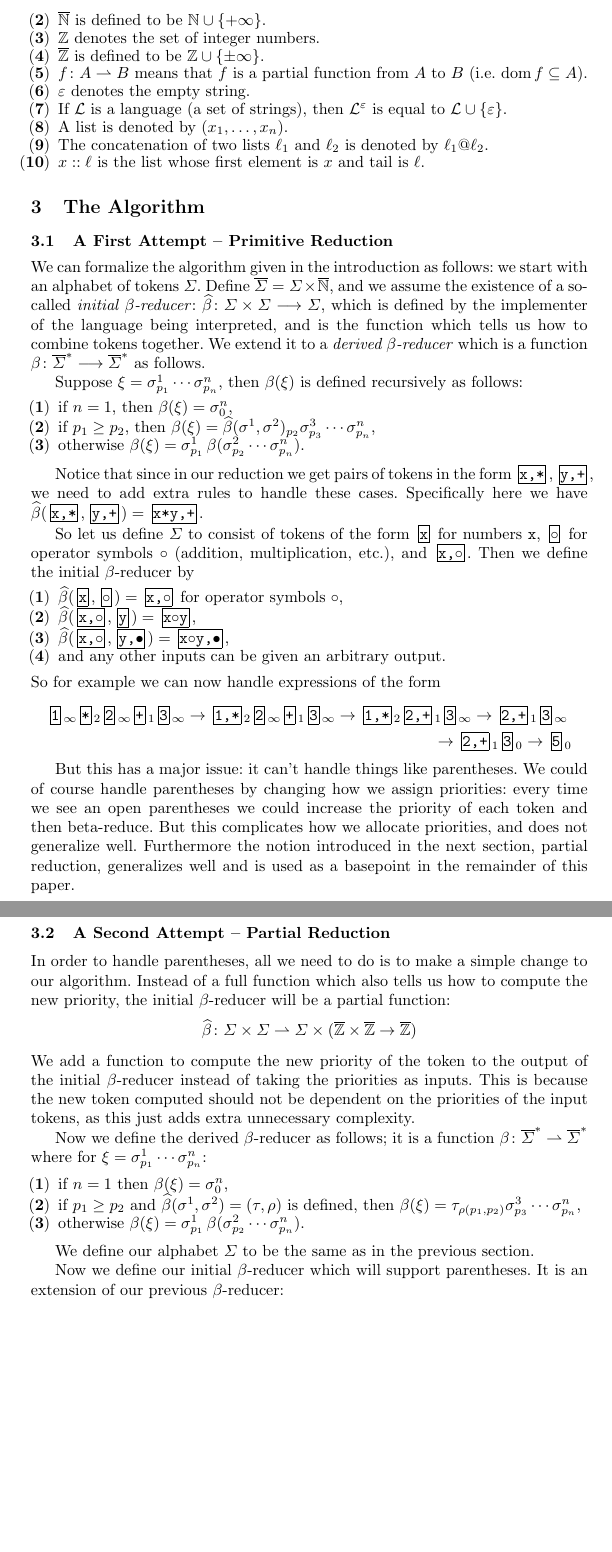
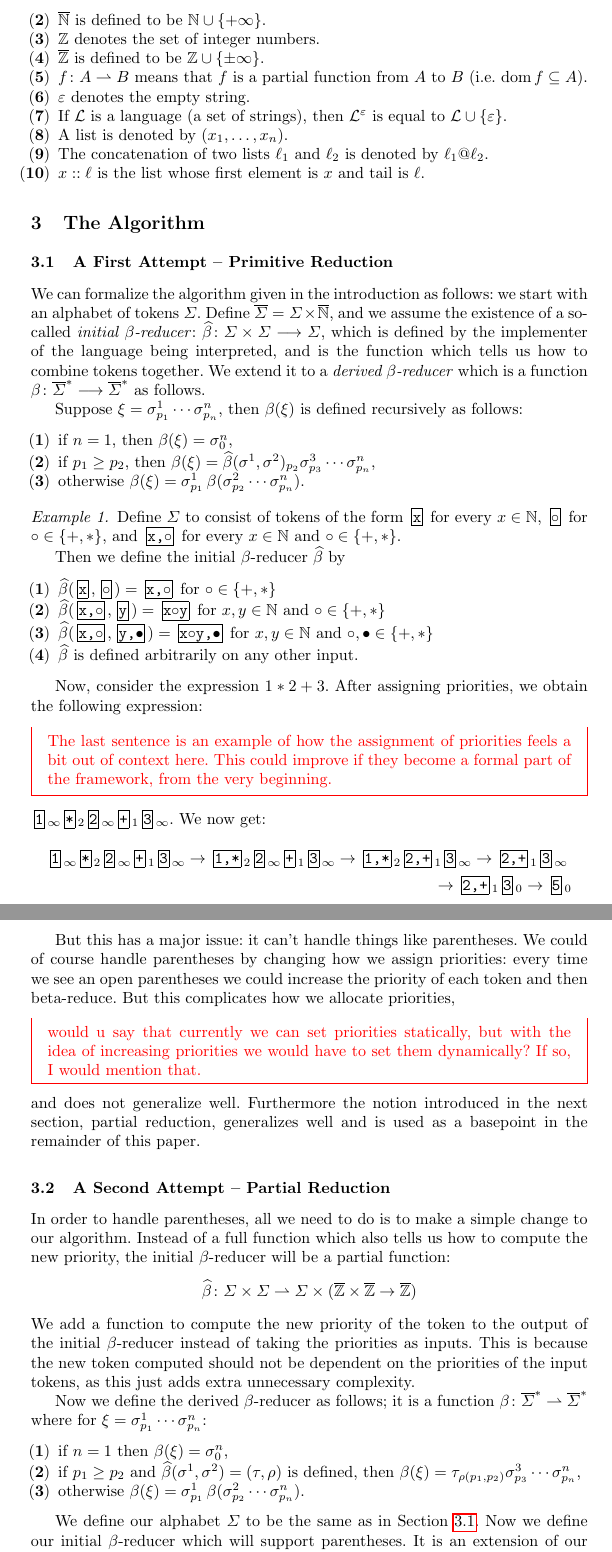
Before and after one commit to ari-feiglin/linear-reduction, a LaTeX paper (Paper/paper.tex): two parts of pages 3 and 4 of 22 before the commit and two parts of pages 3 and 4 of 23 after it, joined at a grey line, cut so that both start at the same text, the shorter picture padded with empty space. Compiled offline with pdfLaTeX.

Commit message:
an example for an example + minor stuff

```diff
--- a/Paper/paper.tex
+++ b/Paper/paper.tex
@@ -8,6 +8,7 @@
 \usepackage{listings}
 \usepackage{graphicx}
 \usepackage{mdframed}
+\usepackage{cleveref}
 
 \def\labelitemi{$\bullet$}
 \def\labelenumi{(\textbf{\arabic{enumi}})}
@@ -122,7 +123,7 @@ which is the correct result.
 \section{The Algorithm}
 
 \subsection{A First Attempt -- Primitive Reduction}
-
+\label{sec:firstattempt}
 We can formalize the algorithm given in the introduction as follows: we start with an alphabet of tokens $\Sigma$.
 Define $\oS=\Sigma\times\bbN$, and we assume the existence of a so-called \textit{initial $\beta$-reducer}:
 $\hb\colon \Sigma\times\Sigma \longto \Sigma$, which is defined by the implementer of the language being interpreted, and is the function which
@@ -136,28 +137,49 @@ Suppose $\xi=\sigma^1_{p_1}\cdots\sigma^n_{p_n}$, then $\beta(\xi)$ is defined r
     \item otherwise $\beta(\xi)=\sigma^1_{p_1}\,\beta(\sigma^2_{p_2}\cdots\sigma^n_{p_n})$.
 \end{enumerate}
 
-Notice that since in our reduction we get pairs of tokens in the form $\mbt{x,*},\mbt{y,+}$, we need to add extra rules to handle these cases.
-Specifically here we have $\hb(\mbt{x,*},\mbt{y,+})=\mbt{x*y,+}$.
+% Notice that since in our reduction we get pairs of tokens in the form $\mbt{x,*},\mbt{y,+}$, we need to add extra rules to handle these cases.
+% Specifically here we have $\hb(\mbt{x,*},\mbt{y,+})=\mbt{x*y,+}$.
 
-So let us define $\Sigma$ to consist of tokens of the form $\mbt{x}$ for numbers $\ttt x$, $\mb\circ$ for operator symbols $\circ$ (addition,
-multiplication, etc.), and $\mbt{x,$\circ$}$.
-Then we define the initial $\beta$-reducer by
+
+\begin{example}
+Define $\Sigma$ to consist of tokens of the form $\mbt{x}$
+for every $x\in\mathbb{N}$,
+$\mb\circ$ for $\circ\in\{+,*\}$, and $\mbt{x,$\circ$}$
+for every $x\in\mathbb{N}$
+and $\circ\in\{+,*\}$.
+
+Then we define the initial $\beta$-reducer $\hb$ by
 \begin{enumerate}
-    \item $\hb(\mbt x,\mb\circ)=\mbt{x,$\circ$}$ for operator symbols $\circ$,
-    \item $\hb(\mbt{x,$\circ$},\mbt y)=\mbt{x$\circ$y}$,
-    \item $\hb(\mbt{x,$\circ$},\mbt{y,$\bullet$})=\mbt{x$\circ$y,$\bullet$}$,
-    \item and any other inputs can be given an arbitrary output.
+    \item $\hb(\mbt x,\mb\circ)=\mbt{x,$\circ$}$ for $\circ\in\{+,*\}$
+    \item $\hb(\mbt{x,$\circ$},\mbt y)=\mbt{x$\circ$y}$ for
+    $x,y\in\mathbb{N}$ and $\circ\in\{+,*\}$
+    \item $\hb(\mbt{x,$\circ$},\mbt{y,$\bullet$})=\mbt{x$\circ$y,$\bullet$}$
+    for $x,y\in\mathbb{N}$ and $\circ,\bullet\in\{+,*\}$
+    \item $\hb$ is defined arbitrarily on any other input.
 \end{enumerate}
-So for example we can now handle expressions of the form
+
+Now, consider the expression $1*2+3$.
+After assigning priorities, we obtain
+the following expression:
+\yoni{The last sentence is an example of how the assignment
+of priorities feels a bit out of context here. This could improve
+if they become a formal part of the framework, from the very beginning.}
+$\mbt1_\infty \mbt*_2 \mbt2_\infty \mbt+_1 \mbt3_\infty$.
+We now get:
 \begin{multline*}
     \mbt1_\infty \mbt*_2 \mbt2_\infty \mbt+_1 \mbt3_\infty \to \mbt{1,*}_2 \mbt2_\infty \mbt+_1 \mbt3_\infty \to \mbt{1,*}_2 \mbt{2,+}_1 \mbt3_\infty \to \mbt{2,+}_1 \mbt3_\infty\\
     \to \mbt{2,+}_1 \mbt3_0 \to \mbt5_0
 \end{multline*}
+\end{example}
 
 But this has a major issue: it can't handle things like parentheses.
 We could of course handle parentheses by changing how we assign priorities: every time we see an open parentheses we could increase
 the priority of each token and then beta-reduce.
-But this complicates how we allocate priorities, and does not generalize well.
+But this complicates how we allocate priorities,
+\yoni{would u say that currently we can set priorities statically, but with
+the idea of increasing priorities we would have to set them dynamically?
+If so, I would mention that.}
+and does not generalize well.
 Furthermore the notion introduced in the next section, partial reduction, generalizes well and is used as a basepoint in the
 remainder of this paper.
 
@@ -177,8 +199,7 @@ Now we define the derived $\beta$-reducer as follows; it is a function $\beta\co
     \item otherwise $\beta(\xi)=\sigma^1_{p_1}\,\beta(\sigma^2_{p_2}\cdots\sigma^n_{p_n})$.
 \end{enumerate}
 
-We define our alphabet $\Sigma$ to be the same as in the previous section.
-
+We define our alphabet $\Sigma$ to be the same as in~\Cref{sec:firstattempt}.
 Now we define our initial $\beta$-reducer which will support parentheses.
 It is an extension of our previous $\beta$-reducer:
 \begin{gather*}
```
